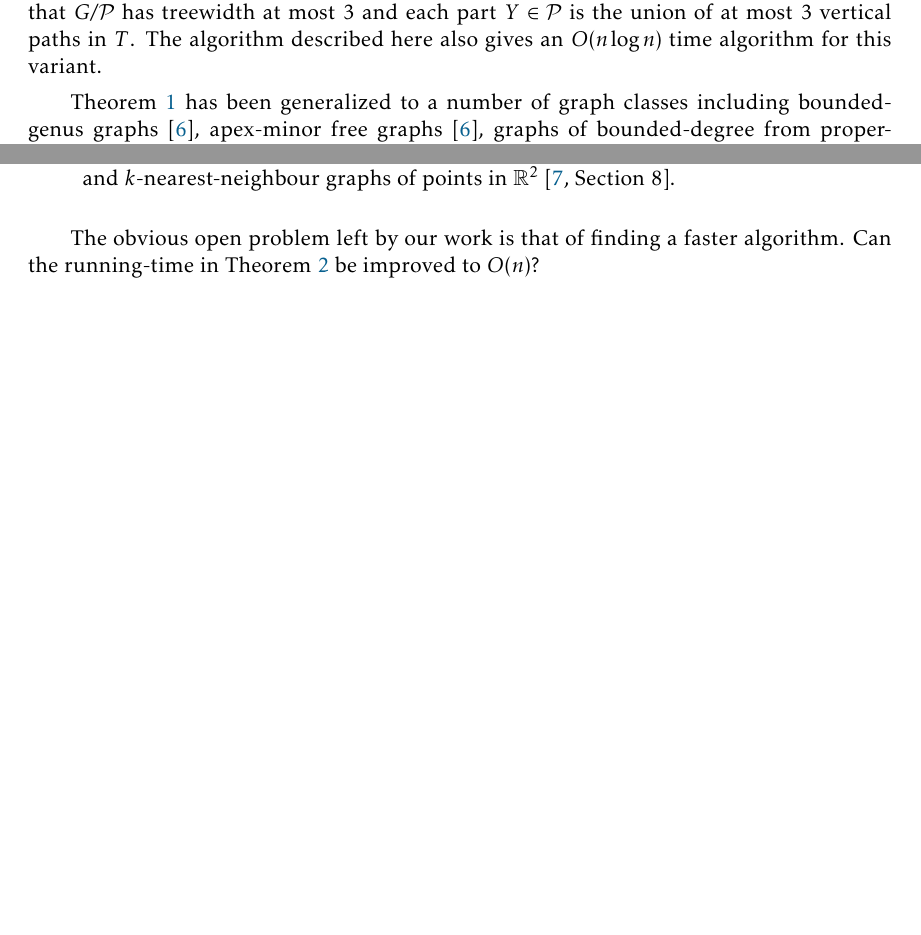
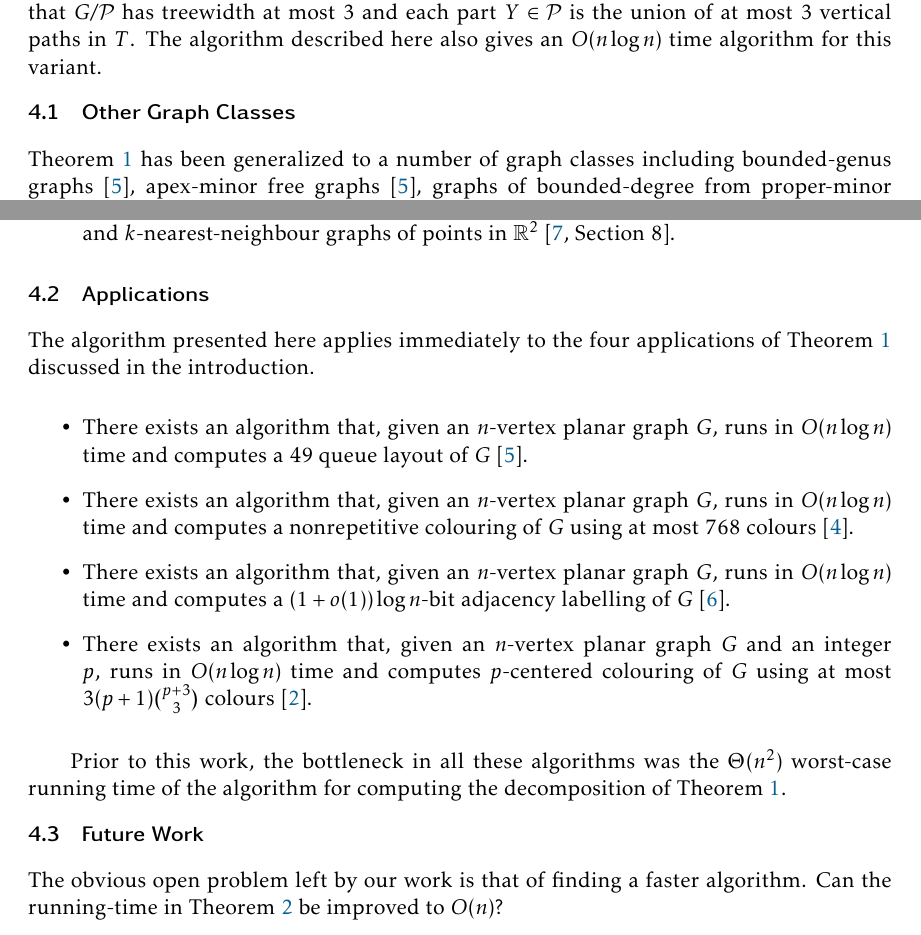
Before and after one commit to patmorin/fasttri, a LaTeX document (fasttri.tex): two parts of pages 7 and 8 of 10, joined at a grey line, cut so that both start at the same text, the shorter picture padded with empty space. Compiled offline with pdfLaTeX.

Commit message:
Added an applications section

```diff
--- a/fasttri.tex
+++ b/fasttri.tex
@@ -4,6 +4,7 @@
 \usepackage{paralist}
 \usepackage{dsfont}  % for \mathds{A}
 \usepackage[utf8]{inputenc}
+\usepackage[T1]{fontenc}
 
 \usepackage{graphicx}
 \usepackage[noend]{algorithmic}
@@ -271,7 +272,10 @@ In addition to this, the algorithm does other work in preparing inputs for recur
 \section{Discussion}
 \seclabel{discussion}
 
+
 Another variant of \thmref{triangulation-partition} described by Dujmović \etal\ gives a partition $\mathcal{P}$ of $V(G)$ such that $G/\mathcal{P}$ has treewidth at most 3 and each part $Y\in\mathcal{P}$ is the union of at most 3 vertical paths in $T$.  The algorithm described here also gives an $O(n\log n)$ time algorithm for this variant.
+
+\subsection{Other Graph Classes}
 
 \thmref{product-structure} has been generalized to a number of graph classes including bounded-genus graphs \cite{dujmovic.joret.ea:planar}, apex-minor free graphs \cite{dujmovic.joret.ea:planar}, graphs of bounded-degree from proper-minor closed families \cite{dujmovic.esperet.ea:planar}, and $k$-planar graphs \cite{dujmovic.morin.ea:structure}.  In all cases, these generalizations ultimately involve decomposing the input graph into a number of planar subgraphs and applying \thmref{product-structure} to each of these planar graphs.
 
@@ -283,9 +287,29 @@ In at least two cases, the extra work done in these generalizations can be done
   \item Given a $k$-plane embedding of a $k$-planar graph $G$, the result of Dujmović, Morin, and Wood \cite{dujmovic.morin.ea:structure} applies \thmref{product-structure} directly to the planar graph obtained by adding a dummy vertex at every point where a pair of edges crosses.
 
   While the problem of testing $k$-planarity of a graph is NP-complete, even for $k=1$ \cite{grigoriev.bodlaender:algorithms,korzhik.mohar:minimal,urschel.wellens:testing}, there are a number of graph classes that are $k$-planar and in which an embedding can be found easily.  These include (appropriate representations of) map graphs, bounded-degree string graphs, powers of bounded-degree planar graphs, and $k$-nearest-neighbour graphs of points in $\R^2$ \cite[Section~8]{dujmovic.morin.ea:structure}.
-\end{enumerate}
+\end{itemize}
+
+
+\subsection{Applications}
+
+The algorithm presented here applies immediately to the four applications of \thmref{product-structure} discussed in the introduction.
+
+\begin{itemize}
+  \item There exists an algorithm that, given an $n$-vertex planar graph $G$, runs in $O(n\log n)$ time and computes a 49 queue layout of $G$ \cite{dujmovic.joret.ea:planar}.
+
+  \item There exists an algorithm that, given an $n$-vertex planar graph $G$, runs in $O(n\log n)$ time and computes a nonrepetitive colouring of $G$ using at most 768 colours \cite{dujmovic.esperet.ea:planar}.
+
+  \item There exists an algorithm that, given an $n$-vertex planar graph $G$, runs in $O(n\log n)$ time and computes a $(1+o(1))\log n$-bit adjacency labelling of $G$ \cite{dujmovic.esperet.ea:adjacency}.
+
+  \item There exists an algorithm that, given an $n$-vertex planar graph $G$ and an integer $p$, runs in $O(n\log n)$ time and computes $p$-centered colouring of $G$ using at most $3(p+1)\binom{p+3}{3}$ colours \cite{debski.felsner.ea:improved}.
+\end{itemize}
+
+Prior to this work, the bottleneck in all these algorithms was the $\Theta(n^2)$ worst-case running time of the algorithm for computing the decomposition of \thmref{product-structure}.
+
+\subsection{Future Work}
 
 The obvious open problem left by our work is that of finding a faster algorithm.  Can the running-time in \thmref{main} be improved to $O(n)$?
+
 
 \section*{Acknowledgement}
 
```
Also changed, not shown: fasttri.bib (+4 -4 lines), fasttri.tex (2 more changed lines).
